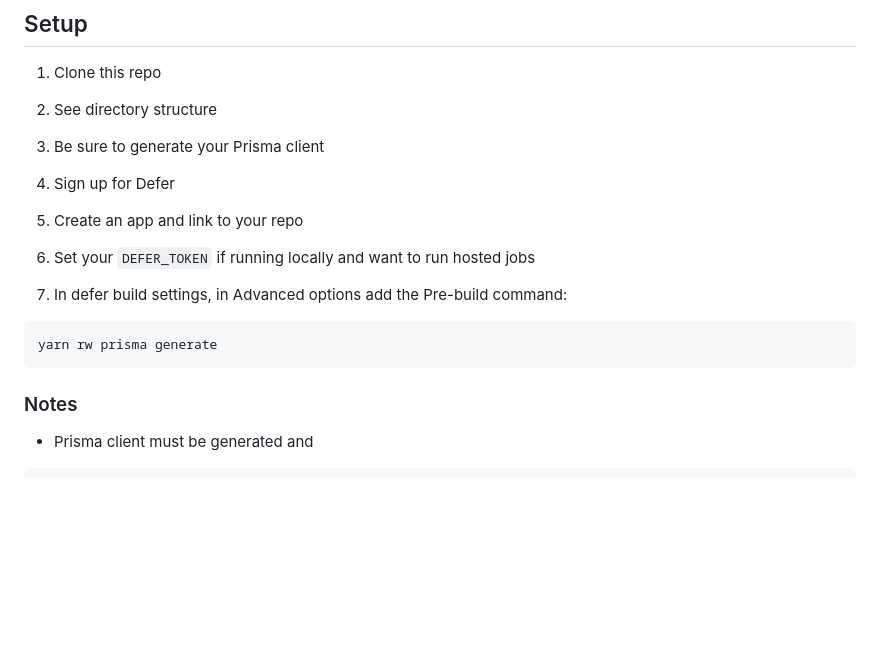
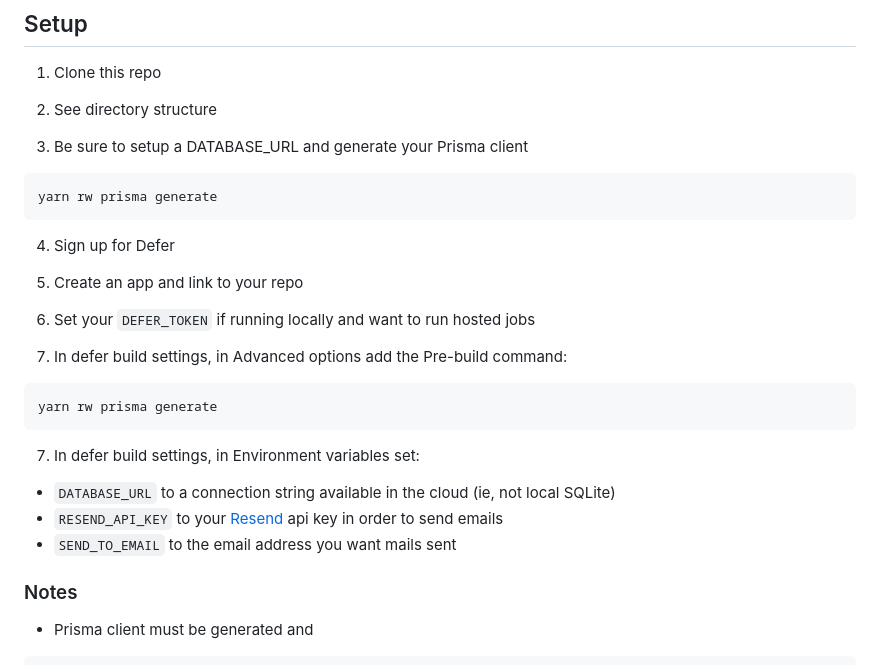
Before and after one commit to dthyresson/rw-defer-dx, a Markdown page: README.md, the part around the change. GitHub-like rendering; blank space fills up the shorter version.

Commit message:
Add envar steps

````diff
--- a/README.md
+++ b/README.md
@@ -8,7 +8,11 @@ An example of a [RedwoodJS](https://www.redwoodjs.com) app using [Defer](https:/
 
 2. See directory structure
 
-3. Be sure to generate your Prisma client
+3. Be sure to setup a DATABASE_URL and generate your Prisma client
+
+```bash
+yarn rw prisma generate
+```
 
 4. Sign up for Defer
 
@@ -21,6 +25,12 @@ An example of a [RedwoodJS](https://www.redwoodjs.com) app using [Defer](https:/
 ```bash
 yarn rw prisma generate
 ```
+
+7. In defer build settings, in Environment variables set:
+
+* `DATABASE_URL` to a connection string available in the cloud (ie, not local SQLite)
+* `RESEND_API_KEY` to your [Resend](https://resend.com) api key in order to send emails
+* `SEND_TO_EMAIL` to the email address you want mails sent
 
 ### Notes
 
````
